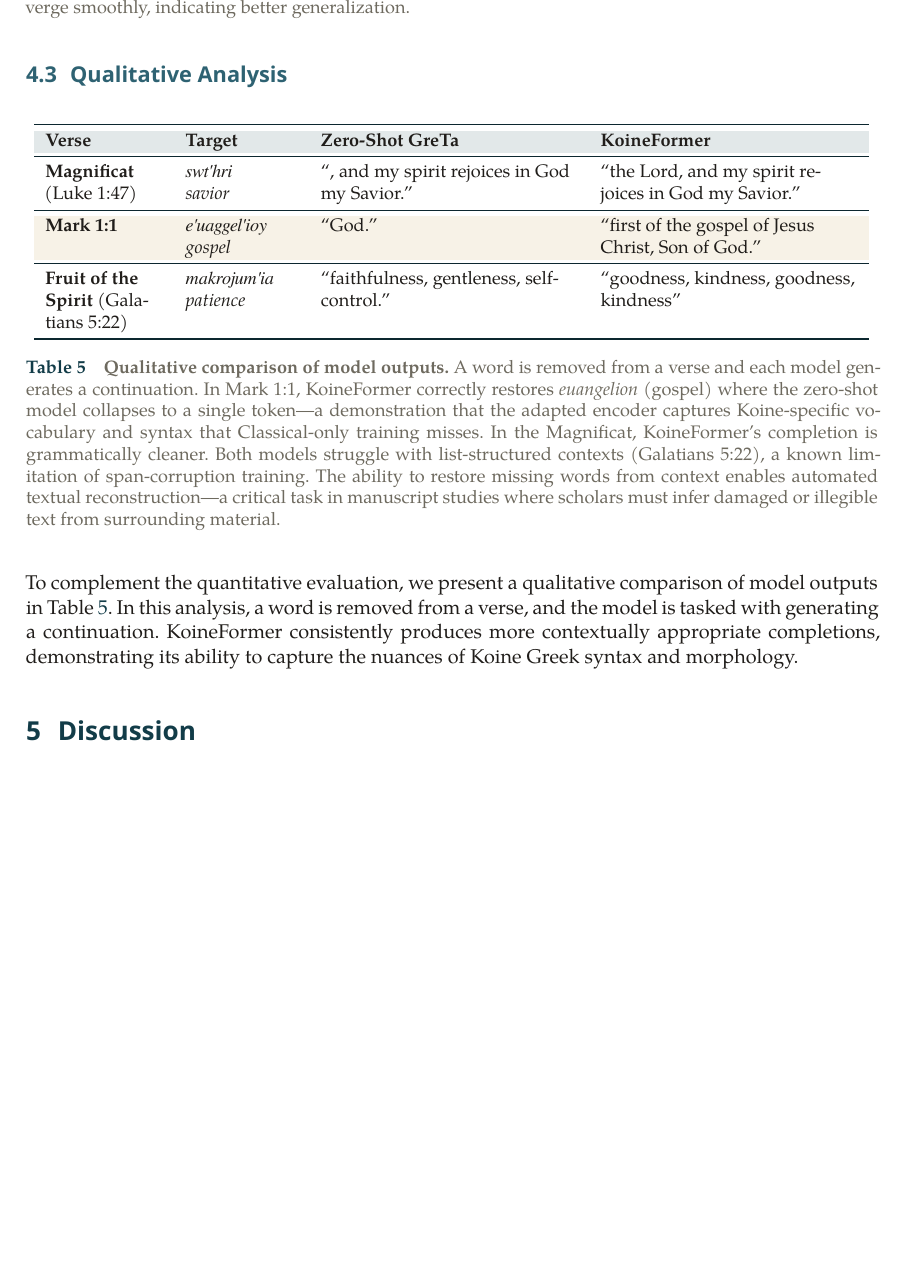
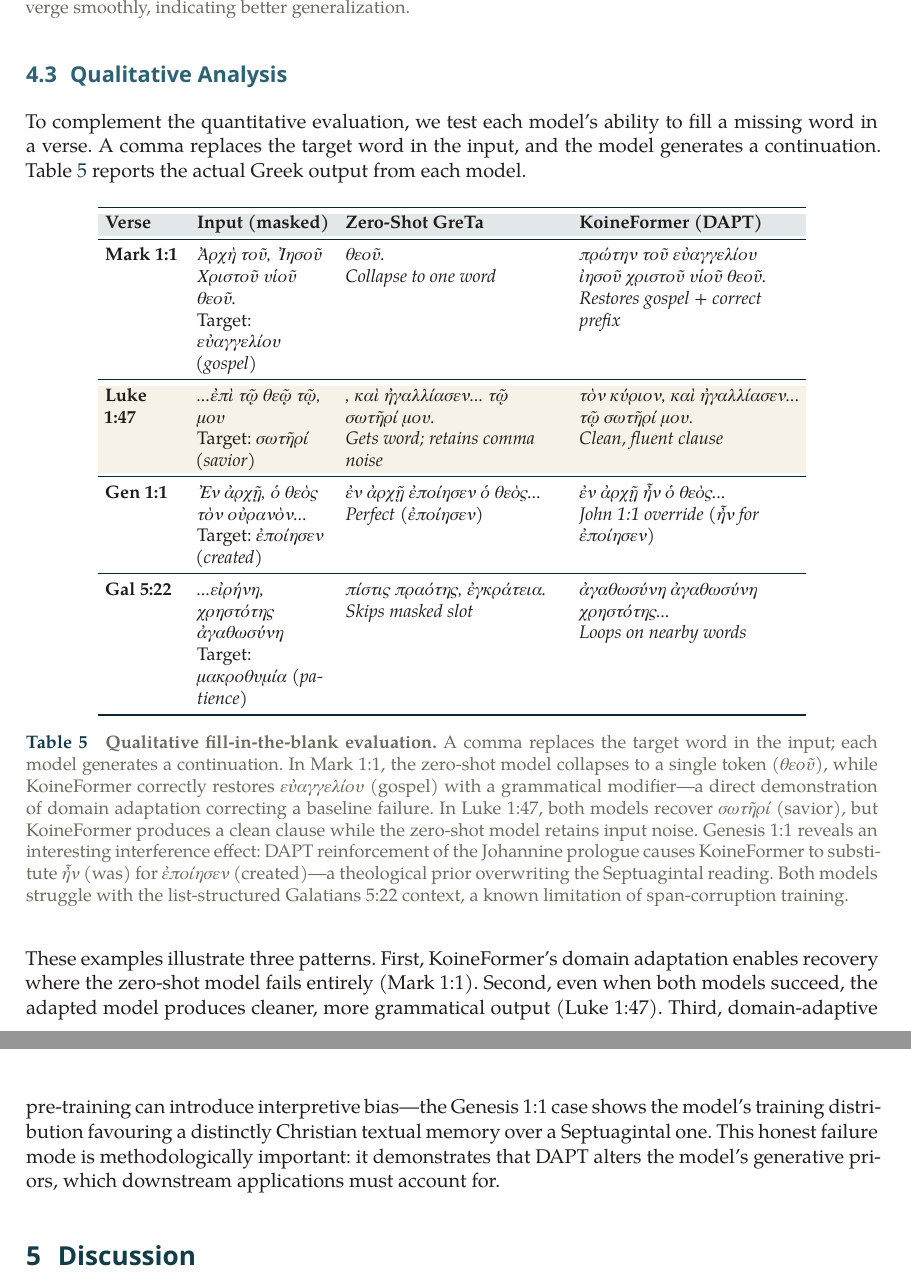
Before and after one commit to abderahmane-ai/SynoptiQ, a LaTeX document (paper/main.tex): part of page 6 of 8 before the commit and two parts of pages 6 and 7 of 8 after it, the two joined at a grey line, cut so that both start at the same text, the shorter picture padded with empty space. Compiled offline with XeLaTeX; a missing font is replaced by an installed copy or a similar font.

Commit message:
docs: update qualitative analysis section with detailed fill-in-the-blank evaluation and new Greek output examples

```diff
--- a/paper/main.tex
+++ b/paper/main.tex
@@ -315,25 +315,67 @@ The results demonstrate four key findings:
 
 \subsection{Qualitative Analysis}
 
+To complement the quantitative evaluation, we test each model's ability to
+fill a missing word in a verse.  A comma replaces the target word in the
+input, and the model generates a continuation.  Table~\ref{tab:qual} reports
+the actual Greek output from each model.
+
 \begin{table}[H]
 \centering
 \small
-\begin{tabular}{L{2.3cm}L{2.2cm}L{5cm}L{5cm}}
+\setlength{\tabcolsep}{4pt}
+\begin{tabular}{L{1.5cm}L{2.6cm}L{4.25cm}L{4.25cm}}
 \toprule
-\tblhead\textbf{Verse} & \textbf{Target} & \textbf{Zero-Shot GreTa} & \textbf{KoineFormer} \\
+\tblhead\textbf{Verse} & \textbf{Input (masked)} & \textbf{Zero-Shot GreTa} & \textbf{KoineFormer (DAPT)} \\
 \midrule
-\textbf{Magnificat} (Luke 1:47) & \gk{swt'hri} \newline \textit{savior} & ``, and my spirit rejoices in God my Savior.'' & ``the Lord, and my spirit rejoices in God my Savior.'' \\
+\textbf{Mark 1:1}
+& \gk{Ἀρχὴ τοῦ, Ἰησοῦ Χριστοῦ υἱοῦ θεοῦ.}
+\newline Target: \gk{εὐαγγελίου} \textit{(gospel)}
+& \gk{θεοῦ.}
+\newline\textit{Collapse to one word}
+& \gk{πρώτην τοῦ εὐαγγελίου ἰησοῦ χριστοῦ υἱοῦ θεοῦ.}
+\newline\textit{Restores gospel + correct prefix} \\
 \midrule
-\rowcolor{papyrus}\textbf{Mark 1:1} & \gk{e'uaggel'ioy} \newline \textit{gospel} & ``God.'' & ``first of the gospel of Jesus Christ, Son of God.'' \\
+\rowcolor{papyrus}
+\textbf{Luke 1:47}
+& \gk{...ἐπὶ τῷ θεῷ τῷ, μου}
+\newline Target: \gk{σωτῆρί} \textit{(savior)}
+& \gk{, καὶ ἠγαλλίασεν... τῷ σωτῆρί μου.}
+\newline\textit{Gets word; retains comma noise}
+& \gk{τὸν κύριον, καὶ ἠγαλλίασεν... τῷ σωτῆρί μου.}
+\newline\textit{Clean, fluent clause} \\
 \midrule
-\textbf{Fruit of the Spirit} (Galatians 5:22) & \gk{makrojum'ia} \newline \textit{patience} & ``faithfulness, gentleness, self-control.'' & ``goodness, kindness, goodness, kindness'' \\
+\textbf{Gen 1:1}
+& \gk{Ἐν ἀρχῇ, ὁ θεὸς τὸν οὐρανὸν...}
+\newline Target: \gk{ἐποίησεν} \textit{(created)}
+& \gk{ἐν ἀρχῇ ἐποίησεν ὁ θεὸς...}
+\newline\textit{Perfect (\gk{ἐποίησεν})}
+& \gk{ἐν ἀρχῇ ἦν ὁ θεὸς...}
+\newline\textit{John 1:1 override (\gk{ἦν} for \gk{ἐποίησεν})} \\
+\midrule
+\textbf{Gal 5:22}
+& \gk{...εἰρήνη, χρηστότης ἀγαθωσύνη}
+\newline Target: \gk{μακροθυμία} \textit{(patience)}
+& \gk{πίστις πραότης, ἐγκράτεια.}
+\newline\textit{Skips masked slot}
+& \gk{ἀγαθωσύνη ἀγαθωσύνη χρηστότης...}
+\newline\textit{Loops on nearby words} \\
 \bottomrule
 \end{tabular}
-\caption{\textbf{Qualitative comparison of model outputs.}  A word is removed from a verse and each model generates a continuation.  In Mark~1:1, KoineFormer correctly restores \textit{euangelion} (gospel) where the zero-shot model collapses to a single token---a demonstration that the adapted encoder captures Koine-specific vocabulary and syntax that Classical-only training misses.  In the Magnificat, KoineFormer's completion is grammatically cleaner.  Both models struggle with list-structured contexts (Galatians~5:22), a known limitation of span-corruption training.  The ability to restore missing words from context enables automated textual reconstruction---a critical task in manuscript studies where scholars must infer damaged or illegible text from surrounding material.}
+\caption{\textbf{Qualitative fill-in-the-blank evaluation.}  A comma replaces the target word in the input; each model generates a continuation.  In Mark~1:1, the zero-shot model collapses to a single token (\gk{θεοῦ}), while KoineFormer correctly restores \gk{εὐαγγελίου} (gospel) with a grammatical modifier---a direct demonstration of domain adaptation correcting a baseline failure.  In Luke~1:47, both models recover \gk{σωτῆρί} (savior), but KoineFormer produces a clean clause while the zero-shot model retains input noise.  Genesis~1:1 reveals an interesting interference effect: DAPT reinforcement of the Johannine prologue causes KoineFormer to substitute \gk{ἦν} (was) for \gk{ἐποίησεν} (created)---a theological prior overwriting the Septuagintal reading.  Both models struggle with the list-structured Galatians~5:22 context, a known limitation of span-corruption training.}
 \label{tab:qual}
 \end{table}
 
-To complement the quantitative evaluation, we present a qualitative comparison of model outputs in Table~\ref{tab:qual}. In this analysis, a word is removed from a verse, and the model is tasked with generating a continuation. KoineFormer consistently produces more contextually appropriate completions, demonstrating its ability to capture the nuances of Koine Greek syntax and morphology.
+These examples illustrate three patterns.  First, KoineFormer's domain
+adaptation enables recovery where the zero-shot model fails entirely
+(Mark~1:1).  Second, even when both models succeed, the adapted model
+produces cleaner, more grammatical output (Luke~1:47).  Third,
+domain-adaptive pre-training can introduce interpretive bias---the
+Genesis~1:1 case shows the model's training distribution favouring a
+distinctly Christian textual memory over a Septuagintal one.  This
+honest failure mode is methodologically important: it demonstrates
+that DAPT alters the model's generative priors, which downstream
+applications must account for.
 
 \section{Discussion}
 \label{sec:discussion}
```
Also changed, not shown: paper/koineformer.pdf.
